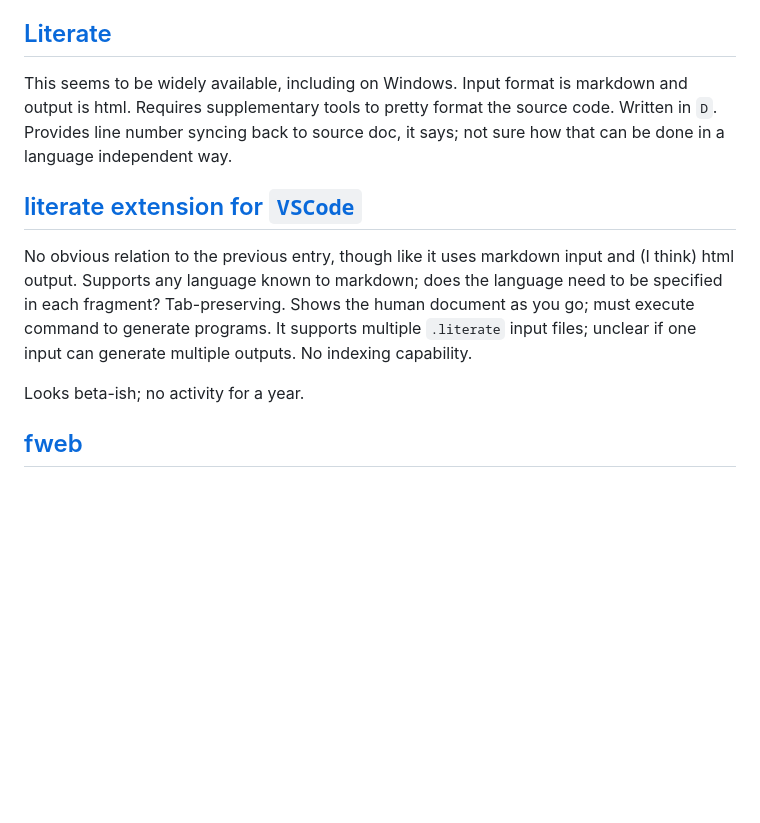
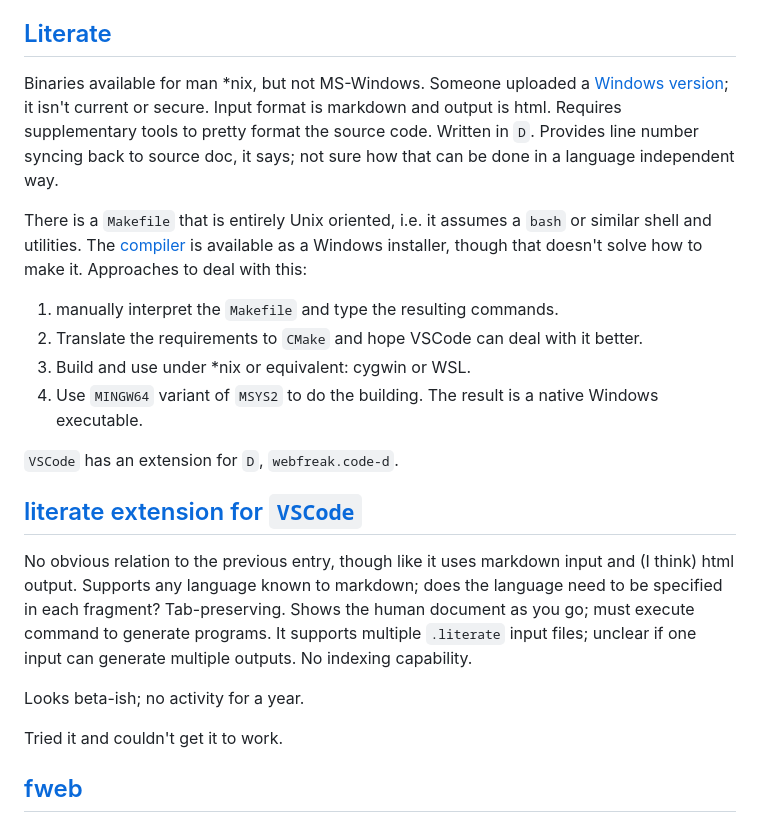
Before and after one commit to RossBoylan/mccli, a Markdown page: literate.md, the part around one of its changes. GitHub-like rendering; blank space fills up the shorter version.

```diff
--- a/literate.md
+++ b/literate.md
@@ -50,13 +50,23 @@ The markup seems a bit cumbersome; in particular I need `@{` not `{`, though may
 
 ## [Literate](https://zyedidia.github.io/literate/)
 
-This seems to be widely available, including on Windows.  Input format is markdown and output is html.  Requires supplementary tools to pretty format the source code.  Written in `D`.  Provides line number syncing back to source doc, it says; not sure how that can be done in a language independent way.
+Binaries available for man *nix, but not MS-Windows. Someone uploaded a [Windows version](https://github.com/zyedidia/Literate/issues/49);  it isn't current or secure.  Input format is markdown and output is html.  Requires supplementary tools to pretty format the source code.  Written in `D`.  Provides line number syncing back to source doc, it says; not sure how that can be done in a language independent way.
+
+There is a `Makefile` that is entirely Unix oriented, i.e. it assumes a `bash` or similar shell and utilities.  The [compiler](https://dlang.org/) is available as a Windows installer, though that doesn't solve how to make it.  Approaches to deal with this:
+   1. manually interpret the `Makefile` and type the resulting commands.
+   2. Translate the requirements to `CMake` and hope VSCode can deal with it better.
+   3. Build and use under *nix or equivalent: cygwin or WSL.
+   4. Use `MINGW64` variant of `MSYS2` to do the building.  The result is a native Windows executable.
+
+`VSCode` has an extension for `D`, `webfreak.code-d`.
 
 ## [literate extension for `VSCode`](https://marketplace.visualstudio.com/items?itemName=jesterking.literate)
 
 No obvious relation to the previous entry, though like it uses markdown input and (I think) html output.  Supports any language known to markdown; does the language need to be specified in each fragment? Tab-preserving.  Shows the human document as you go; must execute command to generate programs.  It supports multiple `.literate` input files; unclear if one input can generate multiple outputs.  No indexing capability.
 
 Looks beta-ish; no activity for a year.
+
+Tried it and couldn't get it to work.
 
 ## [fweb](https://w3.pppl.gov/~krommes/fweb.html)
 
```
Also changed, not shown: other parts of literate.md (+26 -0 lines).
